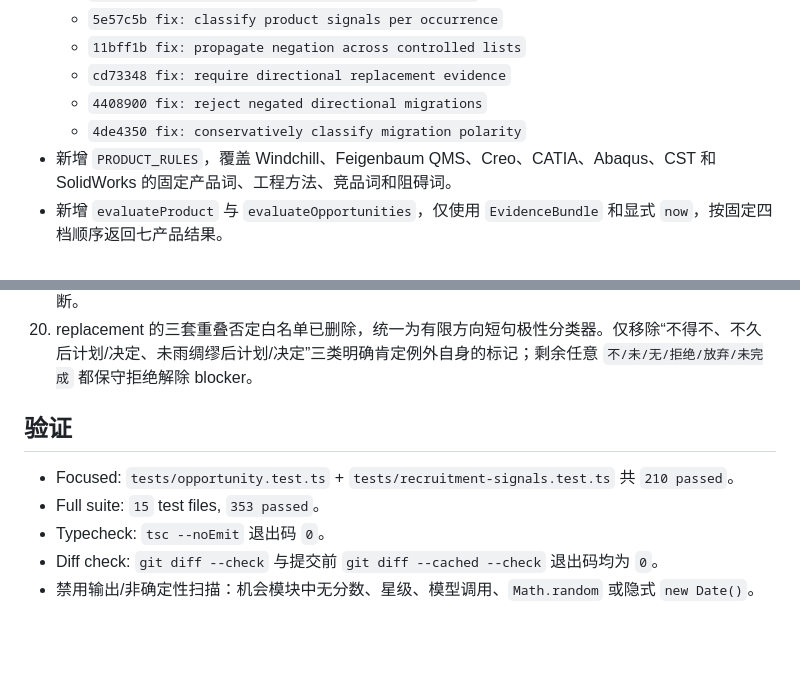
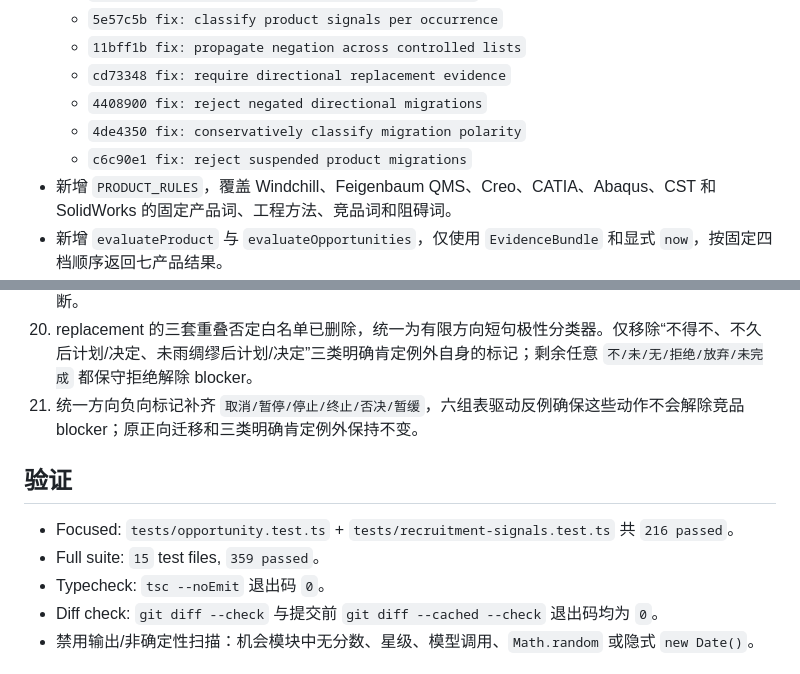
Before and after one commit to tang9-c/salestools, a Markdown page: .superpowers/sdd/task-7-report.md, 2 parts joined by grey strips. GitHub-like rendering; blank space fills up the shorter version.

Commit message:
docs: record suspended migration safeguards

```diff
--- a/.superpowers/sdd/task-7-report.md
+++ b/.superpowers/sdd/task-7-report.md
@@ -12,6 +12,7 @@
   - `cd73348 fix: require directional replacement evidence`
   - `4408900 fix: reject negated directional migrations`
   - `4de4350 fix: conservatively classify migration polarity`
+  - `c6c90e1 fix: reject suspended product migrations`
 - 新增 `PRODUCT_RULES`，覆盖 Windchill、Feigenbaum QMS、Creo、CATIA、Abaqus、CST 和 SolidWorks 的固定产品词、工程方法、竞品词和阻碍词。
 - 新增 `evaluateProduct` 与 `evaluateOpportunities`，仅使用 `EvidenceBundle` 和显式 `now`，按固定四档顺序返回七产品结果。
 - 融资只在已有产品场景且来源归属已确认时增强预算/时机；不创建场景，不单独产生“高”。
@@ -47,11 +48,12 @@
 18. 已识别的 replacement 方向 pair 还必须通过有限上下文否定检查；`尚未从 NX 迁移到 Creo`、`不会将 NX 替换为 Creo`、`并未用 Creo 替换 NX`、`不考虑从 NX 迁移到 Creo` 和方向后的 `尚未完成` 均不能解除 blocker，正向方向不受影响。
 19. `ProductRule` 显式区分强目标产品词和通用品类词。竞品与 `PLM/QMS` 同句时不能建立 Windchill/Feigenbaum 场景；同一事实明确出现 `Windchill` 等强目标词时仍可建立场景并参与方向判断。
 20. replacement 的三套重叠否定白名单已删除，统一为有限方向短句极性分类器。仅移除“不得不、不久后计划/决定、未雨绸缪后计划/决定”三类明确肯定例外自身的标记；剩余任意 `不/未/无/拒绝/放弃/未完成` 都保守拒绝解除 blocker。
+21. 统一方向负向标记补齐 `取消/暂停/停止/终止/否决/暂缓`，六组表驱动反例确保这些动作不会解除竞品 blocker；原正向迁移和三类明确肯定例外保持不变。
 
 ## 验证
 
-- Focused: `tests/opportunity.test.ts` + `tests/recruitment-signals.test.ts` 共 `210 passed`。
-- Full suite: `15` test files, `353 passed`。
+- Focused: `tests/opportunity.test.ts` + `tests/recruitment-signals.test.ts` 共 `216 passed`。
+- Full suite: `15` test files, `359 passed`。
 - Typecheck: `tsc --noEmit` 退出码 `0`。
 - Diff check: `git diff --check` 与提交前 `git diff --cached --check` 退出码均为 `0`。
 - 禁用输出/非确定性扫描：机会模块中无分数、星级、模型调用、`Math.random` 或隐式 `new Date()`。
```
